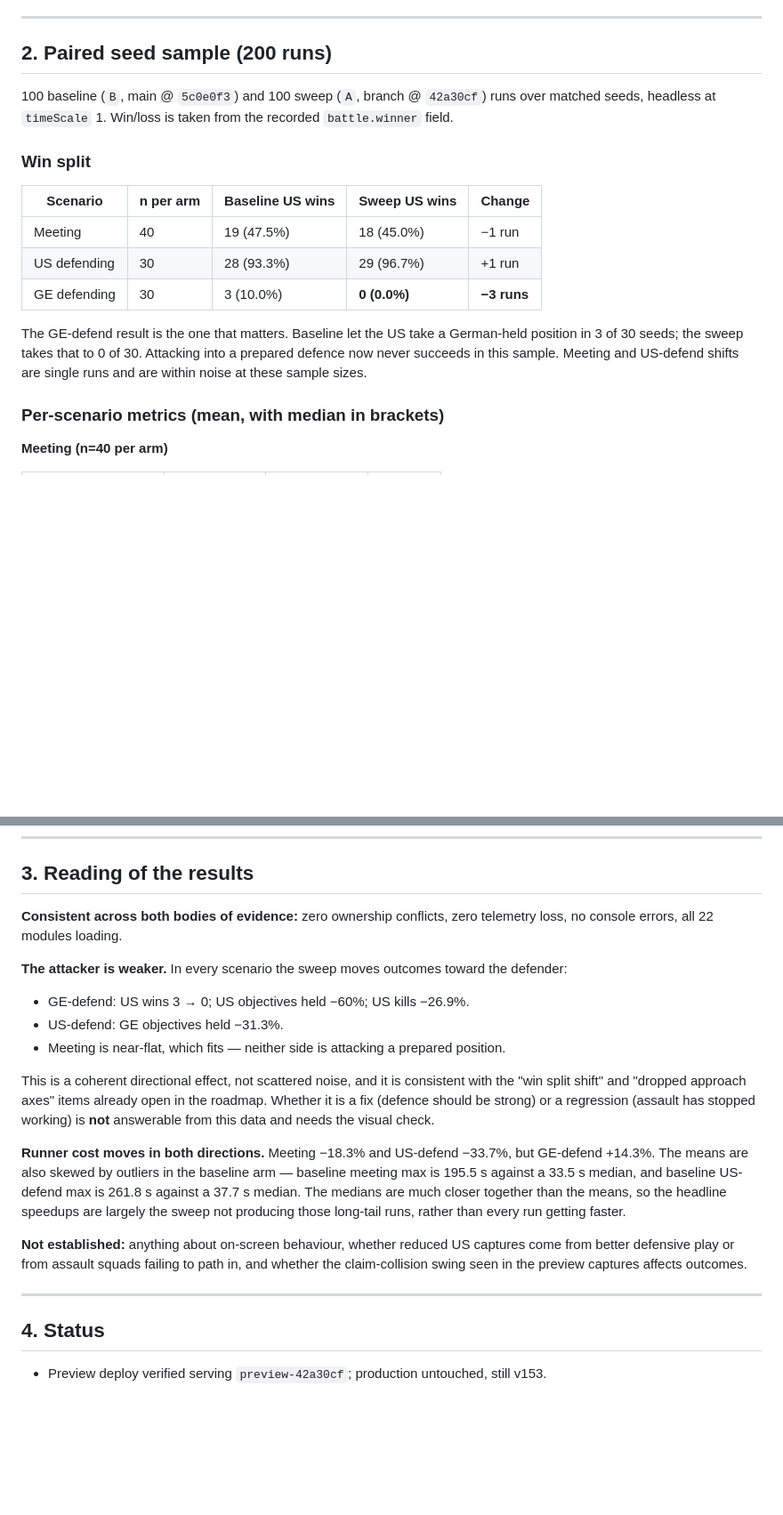
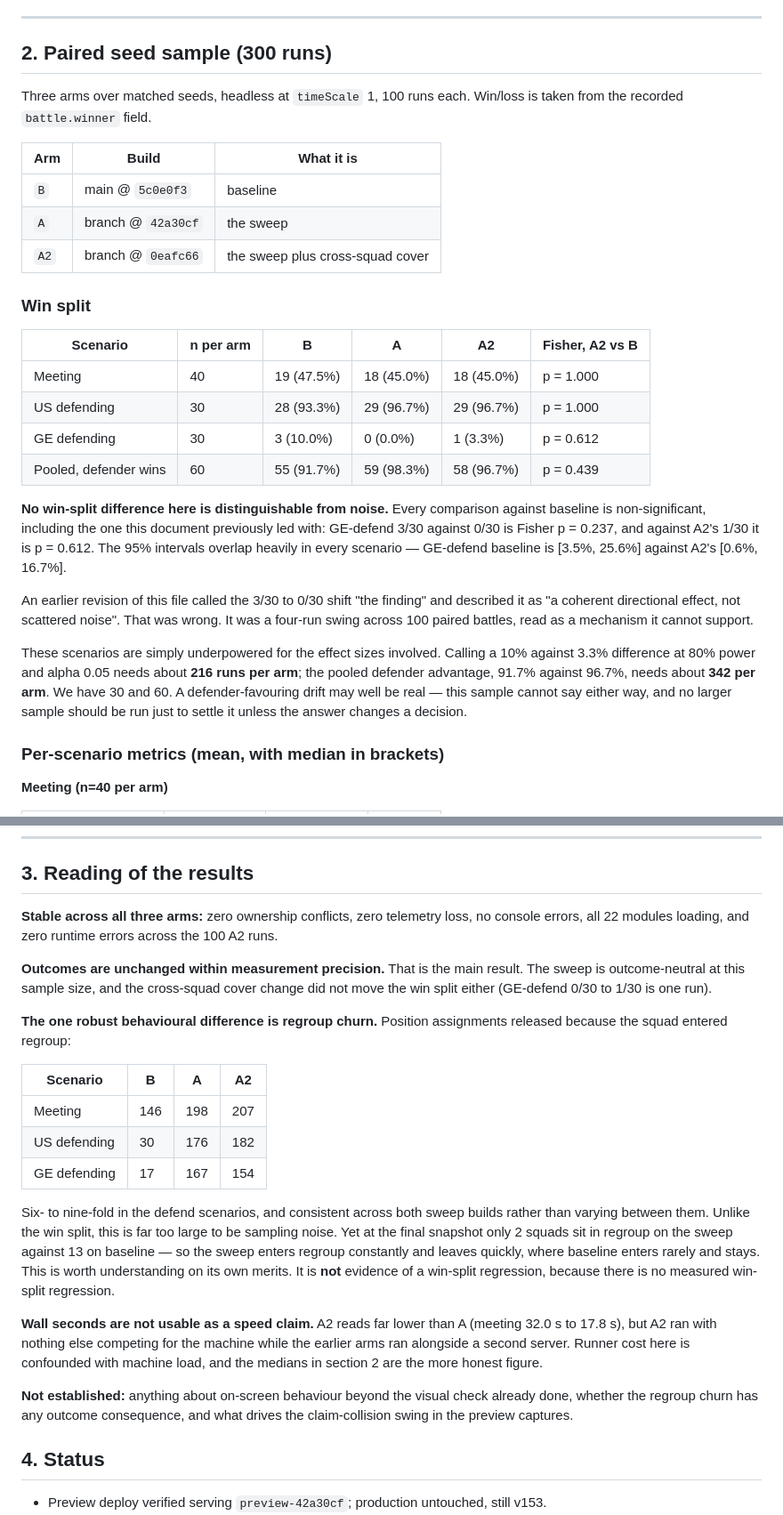
Before and after one commit to Teethree89/grasstex, a Markdown page: M3C_STRUCTURAL_SWEEP_TESTING_SUMMARY.md, 2 parts joined by grey strips. Shown at 89% size. GitHub-like rendering; blank space fills up the shorter version.

Commit message:
Retract the win-split regression; it was never significant
Ran a third 100-run arm at 0eafc66 and tested the differences instead of
reading them off the table. Nothing in the win split is distinguishable
from noise, in any scenario:

  meeting      19/40 -> 18/40   Fisher p = 1.000
  US defend    28/30 -> 29/30   Fisher p = 1.000
  GE defend     3/30 ->  1/30   Fisher p = 0.612
  pooled       55/60 -> 58/60   Fisher p = 0.439

Commit a43c008 called GE-defend 3/30 -> 0/30 "the finding" and "a coherent
directional effect, not scattered noise". It is p = 0.237: a four-run swing
across 100 paired battles, read as a mechanism it cannot support. Calling a
difference that size needs ~216 runs per arm and these scenarios have 30.

What survives is regroup churn: position releases to regroup go 17 -> 154
in GE-defend and 30 -> 182 in US-defend, six- to ninefold, consistent
across both branch builds. Too large to be noise, and no outcome
consequence shown, so it is behaviour to understand rather than a
regression to revert. The roadmap item claiming main lacks regroup fields
is also wrong -- the object is on all 300 baseline squads.

Wall seconds are dropped as a speed claim; A2 ran without the competing
server the earlier arms had, so runner cost is confounded with load.

Co-Authored-By: Claude Opus 5 <noreply@anthropic.com>

```diff
--- a/M3C_STRUCTURAL_SWEEP_TESTING_SUMMARY.md
+++ b/M3C_STRUCTURAL_SWEEP_TESTING_SUMMARY.md
@@ -55,19 +55,30 @@ Claim collisions prevented swings by two orders of magnitude across three runs o
 
 ---
 
-## 2. Paired seed sample (200 runs)
+## 2. Paired seed sample (300 runs)
 
-100 baseline (`B`, main @ `5c0e0f3`) and 100 sweep (`A`, branch @ `42a30cf`) runs over matched seeds, headless at `timeScale` 1. Win/loss is taken from the recorded `battle.winner` field.
+Three arms over matched seeds, headless at `timeScale` 1, 100 runs each. Win/loss is taken from the recorded `battle.winner` field.
+
+| Arm | Build | What it is |
+|---|---|---|
+| `B` | main @ `5c0e0f3` | baseline |
+| `A` | branch @ `42a30cf` | the sweep |
+| `A2` | branch @ `0eafc66` | the sweep plus cross-squad cover |
 
 ### Win split
 
-| Scenario | n per arm | Baseline US wins | Sweep US wins | Change |
-|---|---|---|---|---|
-| Meeting | 40 | 19 (47.5%) | 18 (45.0%) | −1 run |
-| US defending | 30 | 28 (93.3%) | 29 (96.7%) | +1 run |
-| GE defending | 30 | 3 (10.0%) | **0 (0.0%)** | **−3 runs** |
+| Scenario | n per arm | B | A | A2 | Fisher, A2 vs B |
+|---|---|---|---|---|---|
+| Meeting | 40 | 19 (47.5%) | 18 (45.0%) | 18 (45.0%) | p = 1.000 |
+| US defending | 30 | 28 (93.3%) | 29 (96.7%) | 29 (96.7%) | p = 1.000 |
+| GE defending | 30 | 3 (10.0%) | 0 (0.0%) | 1 (3.3%) | p = 0.612 |
+| Pooled, defender wins | 60 | 55 (91.7%) | 59 (98.3%) | 58 (96.7%) | p = 0.439 |
 
-The GE-defend result is the one that matters. Baseline let the US take a German-held position in 3 of 30 seeds; the sweep takes that to 0 of 30. Attacking into a prepared defence now never succeeds in this sample. Meeting and US-defend shifts are single runs and are within noise at these sample sizes.
+**No win-split difference here is distinguishable from noise.** Every comparison against baseline is non-significant, including the one this document previously led with: GE-defend 3/30 against 0/30 is Fisher p = 0.237, and against A2's 1/30 it is p = 0.612. The 95% intervals overlap heavily in every scenario — GE-defend baseline is [3.5%, 25.6%] against A2's [0.6%, 16.7%].
+
+An earlier revision of this file called the 3/30 to 0/30 shift "the finding" and described it as "a coherent directional effect, not scattered noise". That was wrong. It was a four-run swing across 100 paired battles, read as a mechanism it cannot support.
+
+These scenarios are simply underpowered for the effect sizes involved. Calling a 10% against 3.3% difference at 80% power and alpha 0.05 needs about **216 runs per arm**; the pooled defender advantage, 91.7% against 96.7%, needs about **342 per arm**. We have 30 and 60. A defender-favouring drift may well be real — this sample cannot say either way, and no larger sample should be run just to settle it unless the answer changes a decision.
 
 ### Per-scenario metrics (mean, with median in brackets)
 
@@ -113,21 +124,23 @@ Wall seconds is runner cost, not in-game time; every run plays the full 600 s ma
 
 ## 3. Reading of the results
 
-**Consistent across both bodies of evidence:** zero ownership conflicts, zero telemetry loss, no console errors, all 22 modules loading.
+**Stable across all three arms:** zero ownership conflicts, zero telemetry loss, no console errors, all 22 modules loading, and zero runtime errors across the 100 A2 runs.
 
-**The attacker is weaker.** In every scenario the sweep moves outcomes toward the defender:
+**Outcomes are unchanged within measurement precision.** That is the main result. The sweep is outcome-neutral at this sample size, and the cross-squad cover change did not move the win split either (GE-defend 0/30 to 1/30 is one run).
 
-- GE-defend: US wins 3 → 0; US objectives held −60%; US kills −26.9%.
-- US-defend: GE objectives held −31.3%.
-- Meeting is near-flat, which fits — neither side is attacking a prepared position.
+**The one robust behavioural difference is regroup churn.** Position assignments released because the squad entered regroup:
 
-This is a coherent directional effect, not scattered noise, and it is consistent with the "win split shift" and "dropped approach axes" items already open in the roadmap. Whether it is a fix (defence should be strong) or a regression (assault has stopped working) is **not** answerable from this data and needs the visual check.
+| Scenario | B | A | A2 |
+|---|---|---|---|
+| Meeting | 146 | 198 | 207 |
+| US defending | 30 | 176 | 182 |
+| GE defending | 17 | 167 | 154 |
 
-**Runner cost moves in both directions.** Meeting −18.3% and US-defend −33.7%, but GE-defend +14.3%. The means are also skewed by outliers in the baseline arm — baseline meeting max is 195.5 s against a 33.5 s median, and baseline US-defend max is 261.8 s against a 37.7 s median. The medians are much closer together than the means, so the headline speedups are largely the sweep not producing those long-tail runs, rather than every run getting faster.
+Six- to nine-fold in the defend scenarios, and consistent across both sweep builds rather than varying between them. Unlike the win split, this is far too large to be sampling noise. Yet at the final snapshot only 2 squads sit in regroup on the sweep against 13 on baseline — so the sweep enters regroup constantly and leaves quickly, where baseline enters rarely and stays. This is worth understanding on its own merits. It is **not** evidence of a win-split regression, because there is no measured win-split regression.
 
-**Not established:** anything about on-screen behaviour, whether reduced US captures come from better defensive play or from assault squads failing to path in, and whether the claim-collision swing seen in the preview captures affects outcomes.
+**Wall seconds are not usable as a speed claim.** A2 reads far lower than A (meeting 32.0 s to 17.8 s), but A2 ran with nothing else competing for the machine while the earlier arms ran alongside a second server. Runner cost here is confounded with machine load, and the medians in section 2 are the more honest figure.
 
----
+**Not established:** anything about on-screen behaviour beyond the visual check already done, whether the regroup churn has any outcome consequence, and what drives the claim-collision swing in the preview captures.
 
 ## 4. Status
 
```
Also changed, not shown: battle/AI_SIM_ROADMAP.md (+5 -5 lines).
